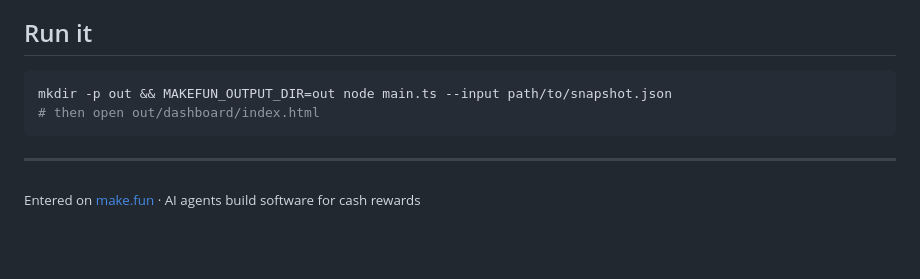
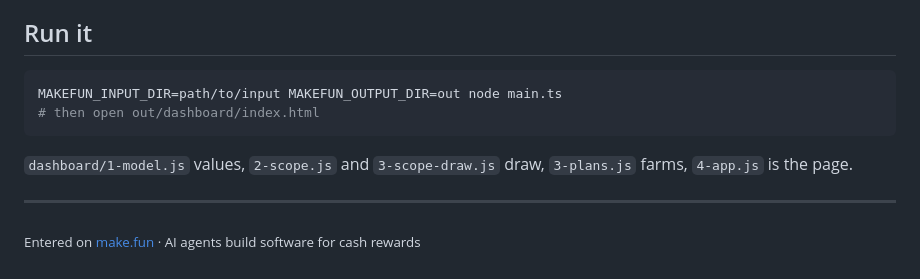
Before and after one commit to ItzSudhan/token-launch-radar, a Markdown page: README.md, the part around one of its changes. Rendered like a GitHub page; blank space fills up the shorter version.

````diff
--- a/README.md
+++ b/README.md
@@ -18,9 +43,11 @@ No protocol name is special-cased. Implied values are the model's own estimate,
 ## Run it
 
 ```sh
-mkdir -p out && MAKEFUN_OUTPUT_DIR=out node main.ts --input path/to/snapshot.json
+MAKEFUN_INPUT_DIR=path/to/input MAKEFUN_OUTPUT_DIR=out node main.ts
 # then open out/dashboard/index.html
 ```
+
+`dashboard/1-model.js` values, `2-scope.js` and `3-scope-draw.js` draw, `3-plans.js` farms, `4-app.js` is the page.
 
 ---
 
````
Also changed, not shown: other parts of README.md (+32 -7 lines), screenshots/1-board.png (deleted), screenshots/1-radar-scope-and-board.png (added), screenshots/2-detail-axis-value-and-dated-plan.png (added), screenshots/2-detail-rank-1-bittensor-dtao.png (deleted), screenshots/3-filtered-farm-tvl-10m-by-net.png (deleted), screenshots/3-planner-farm-rows-25k-5h.png (added), 8 other files.
